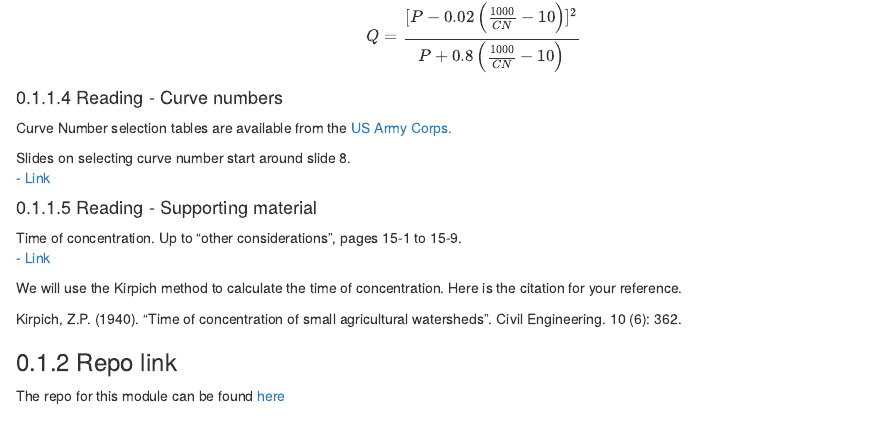
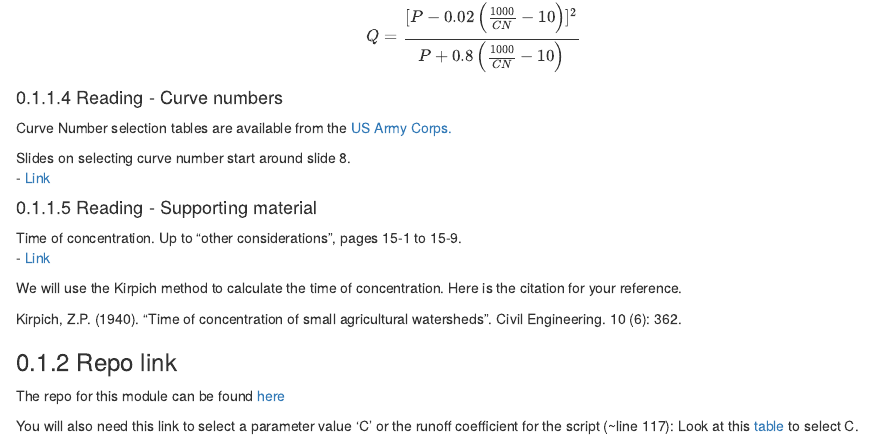
Before and after one commit to tpcovino/lres_546_bookdown, an R Markdown document (05_rational_curve_number.Rmd): the page in a window 1100 px wide, from 1680 px down. Rendered offline with R 4.5, knitr and Pandoc, with nearby package versions; drawn as R Markdown's standard HTML page in place of the format the file asks for.

Commit message:
lk_chp18_update

```diff
--- a/05_rational_curve_number.Rmd
+++ b/05_rational_curve_number.Rmd
@@ -73,3 +73,6 @@ Kirpich, Z.P. (1940). "Time of concentration of small agricultural watersheds".
 
 ### Repo link
 The repo for this module can be found [here](https://github.com/tpcovino/03_rational_and_CN_methods.git){target="_blank"}
+
+You will also need this link to select a parameter value 'C' or the runoff coefficient for the script (~line 117):
+Look at this [table](https://www.dropbox.com/scl/fi/tkofgmpnroug8wwe8x16z/Rational.Method.C.png?rlkey=qgcyayk10j94is3hwjfxuzwz5&dl=0) to select C.
```
Also changed, not shown: 1 other file.
